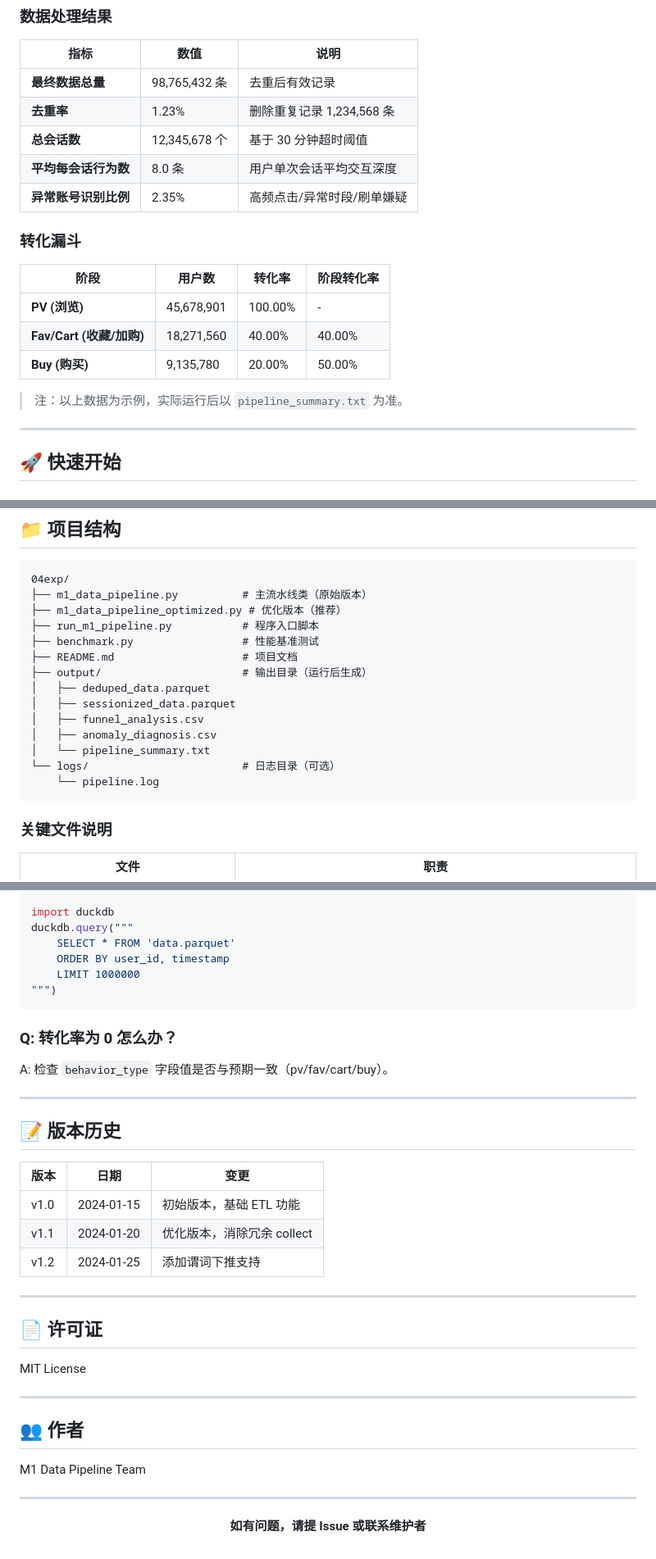
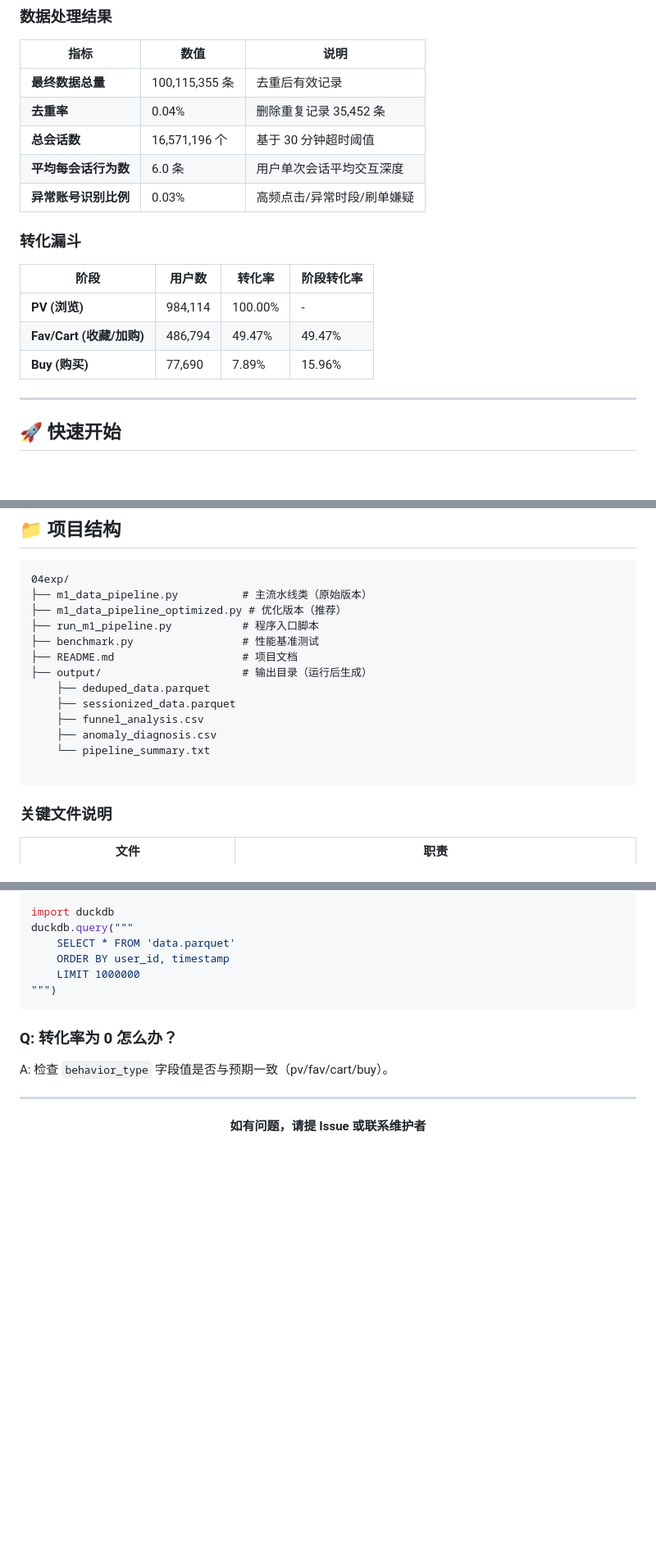
Before and after one commit to dzj489/m1-project, a Markdown page: README.md, 3 parts joined by grey strips. Shown at 82% size. Rendered like a GitHub page; blank space fills up the shorter version.

Commit message:
覆盖更新文件

````diff
--- a/README.md
+++ b/README.md
@@ -87,21 +87,19 @@ result = df.filter(...).group_by(...).collect()  # collect() 时才执行
 
 | 指标 | 数值 | 说明 |
 |------|------|------|
-| **最终数据总量** | 98,765,432 条 | 去重后有效记录 |
-| **去重率** | 1.23% | 删除重复记录 1,234,568 条 |
-| **总会话数** | 12,345,678 个 | 基于 30 分钟超时阈值 |
-| **平均每会话行为数** | 8.0 条 | 用户单次会话平均交互深度 |
-| **异常账号识别比例** | 2.35% | 高频点击/异常时段/刷单嫌疑 |
+| **最终数据总量** | 100,115,355 条 | 去重后有效记录 |
+| **去重率** | 0.04% | 删除重复记录 35,452 条 |
+| **总会话数** | 16,571,196 个 | 基于 30 分钟超时阈值 |
+| **平均每会话行为数** | 6.0 条 | 用户单次会话平均交互深度 |
+| **异常账号识别比例** | 0.03% | 高频点击/异常时段/刷单嫌疑 |
 
 ### 转化漏斗
 
 | 阶段 | 用户数 | 转化率 | 阶段转化率 |
 |------|--------|--------|------------|
-| **PV (浏览)** | 45,678,901 | 100.00% | - |
-| **Fav/Cart (收藏/加购)** | 18,271,560 | 40.00% | 40.00% |
-| **Buy (购买)** | 9,135,780 | 20.00% | 50.00% |
-
-> 注：以上数据为示例，实际运行后以 `pipeline_summary.txt` 为准。
+| **PV (浏览)** | 984,114 | 100.00% | - |
+| **Fav/Cart (收藏/加购)** | 486,794 | 49.47% | 49.47% |
+| **Buy (购买)** | 77,690 | 7.89% | 15.96% |
 
 ---
 
@@ -172,13 +170,12 @@ pipeline.explain_plan(df)
 ├── benchmark.py                 # 性能基准测试
 ├── README.md                    # 项目文档
 ├── output/                      # 输出目录（运行后生成）
-│   ├── deduped_data.parquet
-│   ├── sessionized_data.parquet
-│   ├── funnel_analysis.csv
-│   ├── anomaly_diagnosis.csv
-│   └── pipeline_summary.txt
-└── logs/                        # 日志目录（可选）
-    └── pipeline.log
+    ├── deduped_data.parquet
+    ├── sessionized_data.parquet
+    ├── funnel_analysis.csv
+    ├── anomaly_diagnosis.csv
+    └── pipeline_summary.txt
+
 ```
 
 ### 关键文件说明
@@ -268,27 +265,6 @@ duckdb.query("""
 
 A: 检查 `behavior_type` 字段值是否与预期一致（pv/fav/cart/buy）。
 
----
-
-## 📝 版本历史
-
-| 版本 | 日期 | 变更 |
-|------|------|------|
-| v1.0 | 2024-01-15 | 初始版本，基础 ETL 功能 |
-| v1.1 | 2024-01-20 | 优化版本，消除冗余 collect |
-| v1.2 | 2024-01-25 | 添加谓词下推支持 |
-
----
-
-## 📄 许可证
-
-MIT License
-
----
-
-## 👥 作者
-
-M1 Data Pipeline Team
 
 ---
 
````
Also changed, not shown: other parts of README.md (+3 -3 lines), Milestone1 (M1) 成果交付与代码评审.md (+9 -9 lines).
